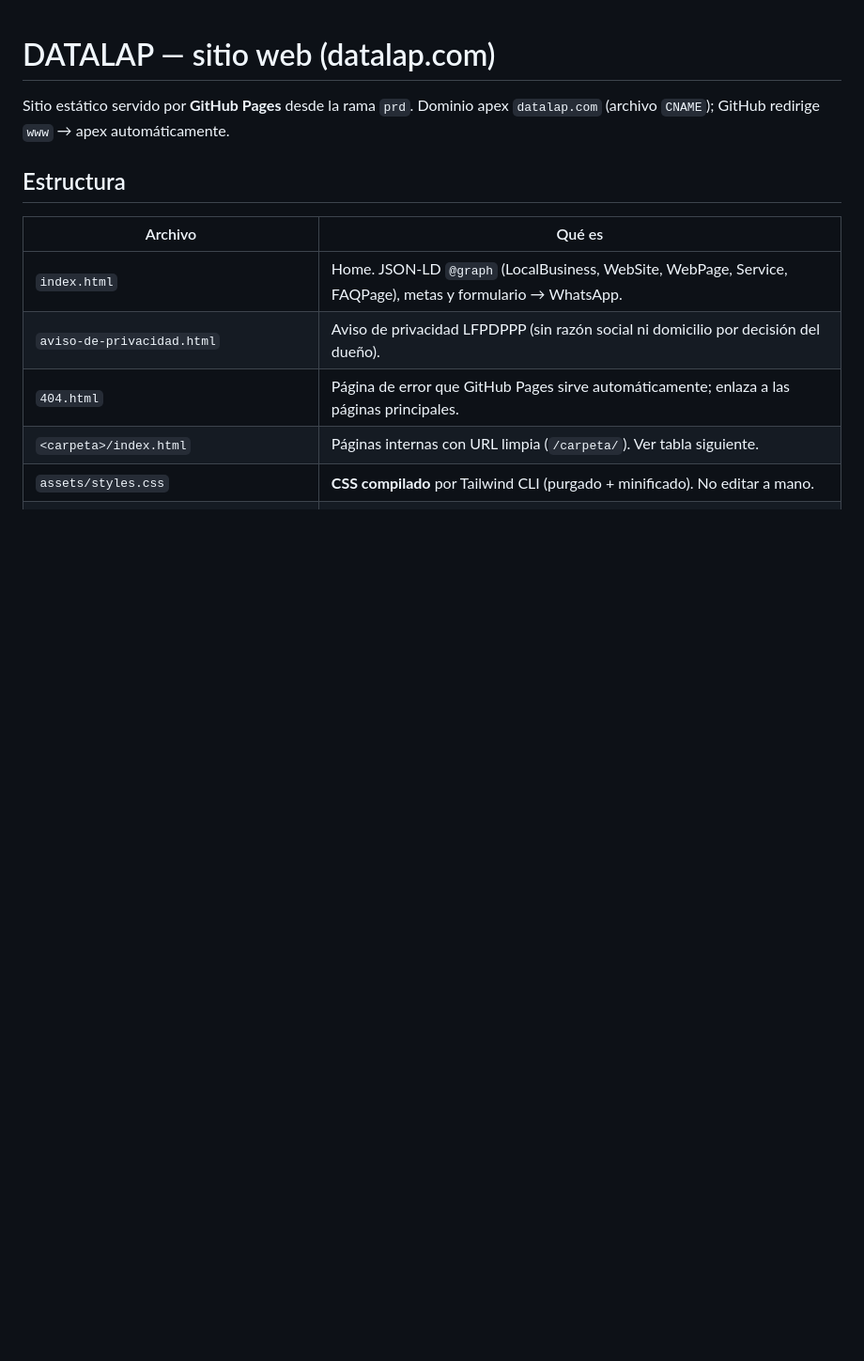
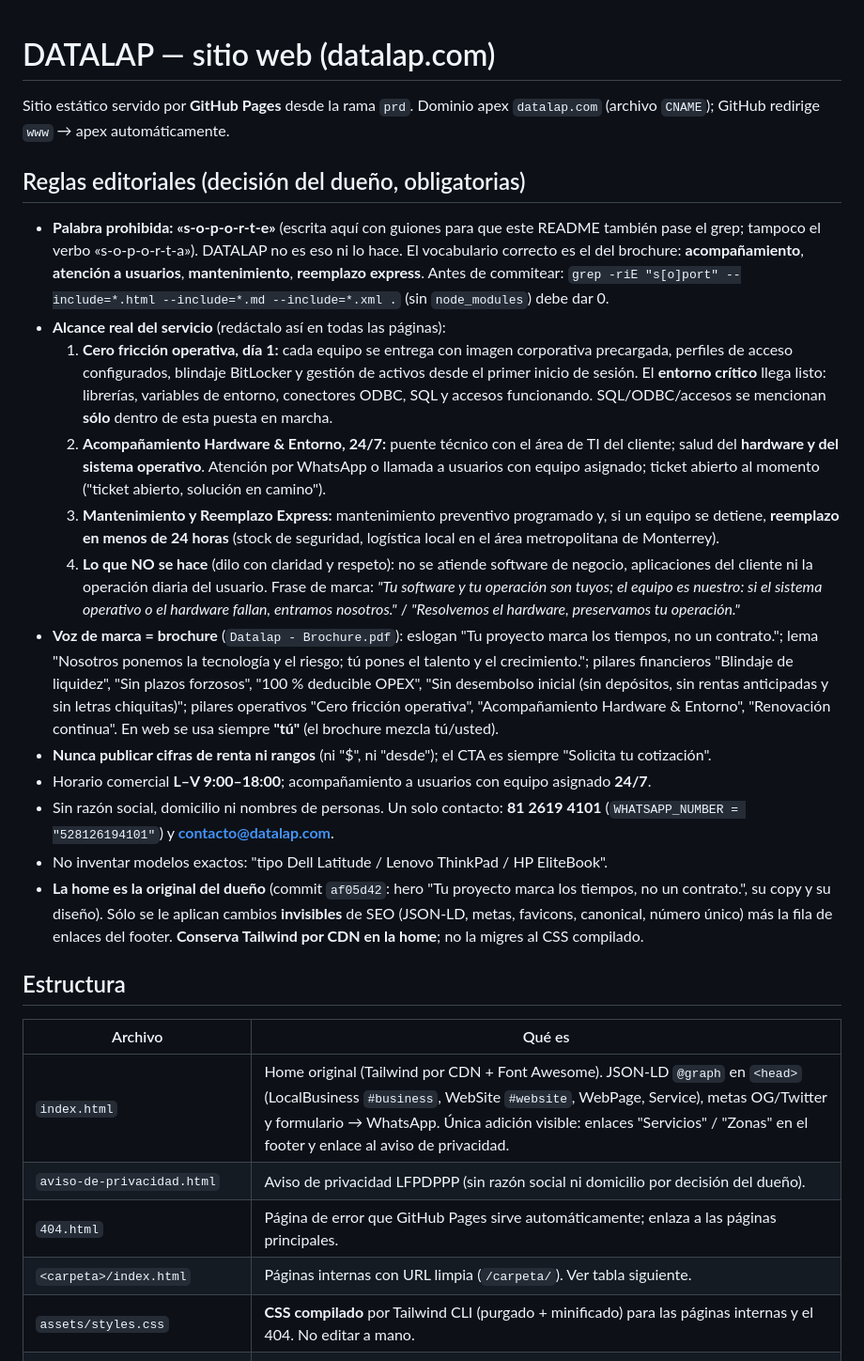
Before and after one commit to Pepelwapo/datalap_web, a Markdown page: README.md, the part around one of its changes. Shown at 94% size. Rendered like a GitHub page; blank space fills up the shorter version.

```diff
--- a/README.md
+++ b/README.md
@@ -1,16 +1,31 @@
 # DATALAP — sitio web (datalap.com)
 
 Sitio estático servido por **GitHub Pages** desde la rama `prd`. Dominio apex `datalap.com` (archivo `CNAME`); GitHub redirige `www` → apex automáticamente.
+
+## Reglas editoriales (decisión del dueño, obligatorias)
+
+- **Palabra prohibida: «s‑o‑p‑o‑r‑t‑e»** (escrita aquí con guiones para que este README también pase el grep; tampoco el verbo «s‑o‑p‑o‑r‑t‑a»). DATALAP no es eso ni lo hace. El vocabulario correcto es el del brochure: **acompañamiento**, **atención a usuarios**, **mantenimiento**, **reemplazo express**. Antes de commitear: `grep -riE "s[o]port" --include=*.html --include=*.md --include=*.xml .` (sin `node_modules`) debe dar 0.
+- **Alcance real del servicio** (redáctalo así en todas las páginas):
+  1. **Cero fricción operativa, día 1:** cada equipo se entrega con imagen corporativa precargada, perfiles de acceso configurados, blindaje BitLocker y gestión de activos desde el primer inicio de sesión. El **entorno crítico** llega listo: librerías, variables de entorno, conectores ODBC, SQL y accesos funcionando. SQL/ODBC/accesos se mencionan **sólo** dentro de esta puesta en marcha.
+  2. **Acompañamiento Hardware & Entorno, 24/7:** puente técnico con el área de TI del cliente; salud del **hardware y del sistema operativo**. Atención por WhatsApp o llamada a usuarios con equipo asignado; ticket abierto al momento ("ticket abierto, solución en camino").
+  3. **Mantenimiento y Reemplazo Express:** mantenimiento preventivo programado y, si un equipo se detiene, **reemplazo en menos de 24 horas** (stock de seguridad, logística local en el área metropolitana de Monterrey).
+  4. **Lo que NO se hace** (dilo con claridad y respeto): no se atiende software de negocio, aplicaciones del cliente ni la operación diaria del usuario. Frase de marca: *"Tu software y tu operación son tuyos; el equipo es nuestro: si el sistema operativo o el hardware fallan, entramos nosotros."* / *"Resolvemos el hardware, preservamos tu operación."*
+- **Voz de marca = brochure** (`Datalap - Brochure.pdf`): eslogan "Tu proyecto marca los tiempos, no un contrato."; lema "Nosotros ponemos la tecnología y el riesgo; tú pones el talento y el crecimiento."; pilares financieros "Blindaje de liquidez", "Sin plazos forzosos", "100 % deducible OPEX", "Sin desembolso inicial (sin depósitos, sin rentas anticipadas y sin letras chiquitas)"; pilares operativos "Cero fricción operativa", "Acompañamiento Hardware & Entorno", "Renovación continua". En web se usa siempre **"tú"** (el brochure mezcla tú/usted).
+- **Nunca publicar cifras de renta ni rangos** (ni "$", ni "desde"); el CTA es siempre "Solicita tu cotización".
+- Horario comercial **L–V 9:00–18:00**; acompañamiento a usuarios con equipo asignado **24/7**.
+- Sin razón social, domicilio ni nombres de personas. Un solo contacto: **81 2619 4101** (`WHATSAPP_NUMBER = "528126194101"`) y **contacto@datalap.com**.
+- No inventar modelos exactos: "tipo Dell Latitude / Lenovo ThinkPad / HP EliteBook".
+- **La home es la original del dueño** (commit `af05d42`: hero "Tu proyecto marca los tiempos, no un contrato.", su copy y su diseño). Sólo se le aplican cambios **invisibles** de SEO (JSON-LD, metas, favicons, canonical, número único) más la fila de enlaces del footer. **Conserva Tailwind por CDN en la home**; no la migres al CSS compilado.
 
 ## Estructura
 
 | Archivo | Qué es |
 |---|---|
-| `index.html` | Home. JSON-LD `@graph` (LocalBusiness, WebSite, WebPage, Service, FAQPage), metas y formulario → WhatsApp. |
+| `index.html` | Home original (Tailwind por CDN + Font Awesome). JSON-LD `@graph` en `<head>` (LocalBusiness `#business`, WebSite `#website`, WebPage, Service), metas OG/Twitter y formulario → WhatsApp. Única adición visible: enlaces "Servicios" / "Zonas" en el footer y enlace al aviso de privacidad. |
 | `aviso-de-privacidad.html` | Aviso de privacidad LFPDPPP (sin razón social ni domicilio por decisión del dueño). |
 | `404.html` | Página de error que GitHub Pages sirve automáticamente; enlaza a las páginas principales. |
 | `<carpeta>/index.html` | Páginas internas con URL limpia (`/carpeta/`). Ver tabla siguiente. |
-| `assets/styles.css` | **CSS compilado** por Tailwind CLI (purgado + minificado). No editar a mano. |
+| `assets/styles.css` | **CSS compilado** por Tailwind CLI (purgado + minificado) para las páginas internas y el 404. No editar a mano. |
 | `assets/og-datalap.jpg` | Imagen Open Graph 1200×630 (placeholder generado; reemplazar por diseño real). |
 | `favicon.svg`, `favicon.ico`, `apple-touch-icon.png` | Iconos. |
 | `src/input.css` | Fuente del CSS (directivas Tailwind + estilos propios). |
```
Also changed, not shown: other parts of README.md (+18 -11 lines).
